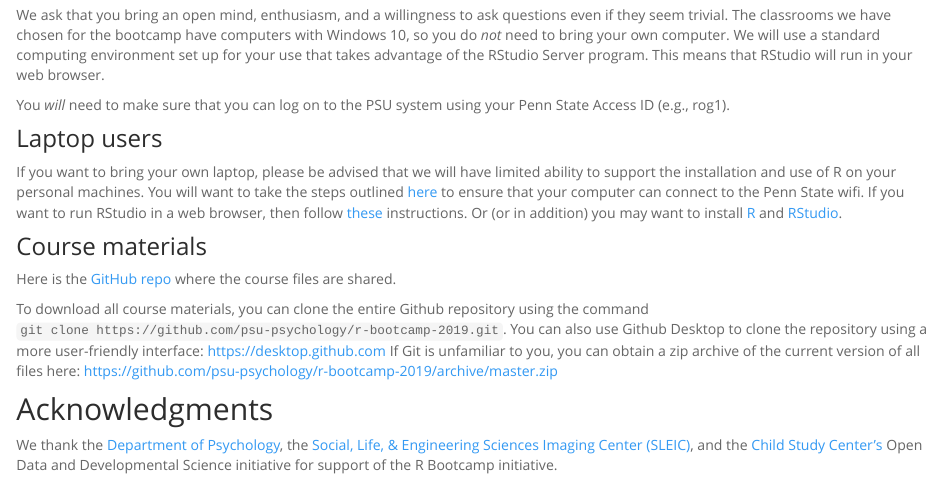
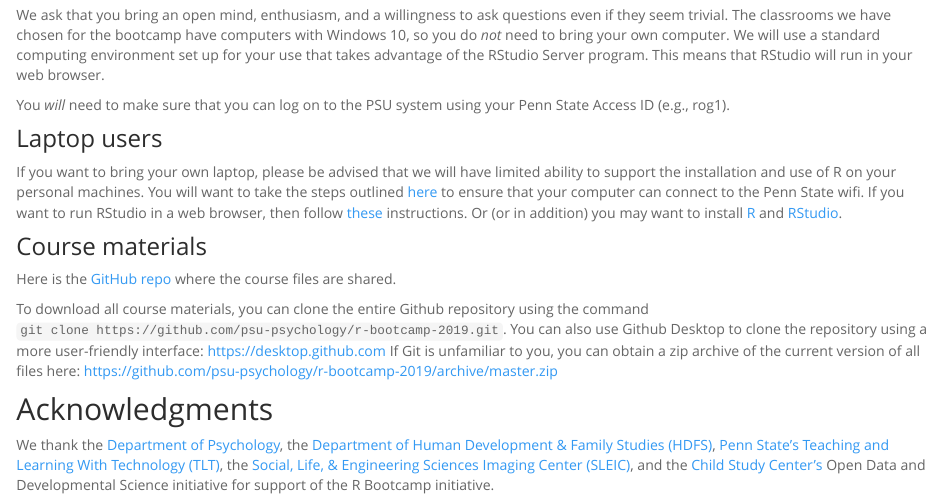
Before and after one commit to psu-psychology/r-bootcamp-2019, an R Markdown document (index.Rmd): the page in a window 1100 px wide, from 1390 px down. Rendered offline with R 4.5, knitr and Pandoc, with nearby package versions; some code elsewhere in the file could not run offline.

Commit message:
Add TLT to sponsors

```diff
--- a/index.Rmd
+++ b/index.Rmd
@@ -116,4 +116,4 @@
 
 ## Acknowledgments
 
-We thank the [Department of Psychology](http://psych.la.psu.edu), the [Social, Life, & Engineering Sciences Imaging Center (SLEIC)](http://imaging.psu.edu), and the [Child Study Center's](http://csc.la.psu.edu) Open Data and Developmental Science initiative for support of the R Bootcamp initiative.
+We thank the [Department of Psychology](http://psych.la.psu.edu), the [Department of Human Development & Family Studies (HDFS)](https://hhd.psu.edu/hdfs/), [Penn State's Teaching and Learning With Technology (TLT)](https://tlt.psu.edu/), the [Social, Life, & Engineering Sciences Imaging Center (SLEIC)](http://imaging.psu.edu), and the [Child Study Center's](http://csc.la.psu.edu) Open Data and Developmental Science initiative for support of the R Bootcamp initiative.
```
Also changed, not shown: schedule.Rmd (+1 -1 lines), 4 other files.
